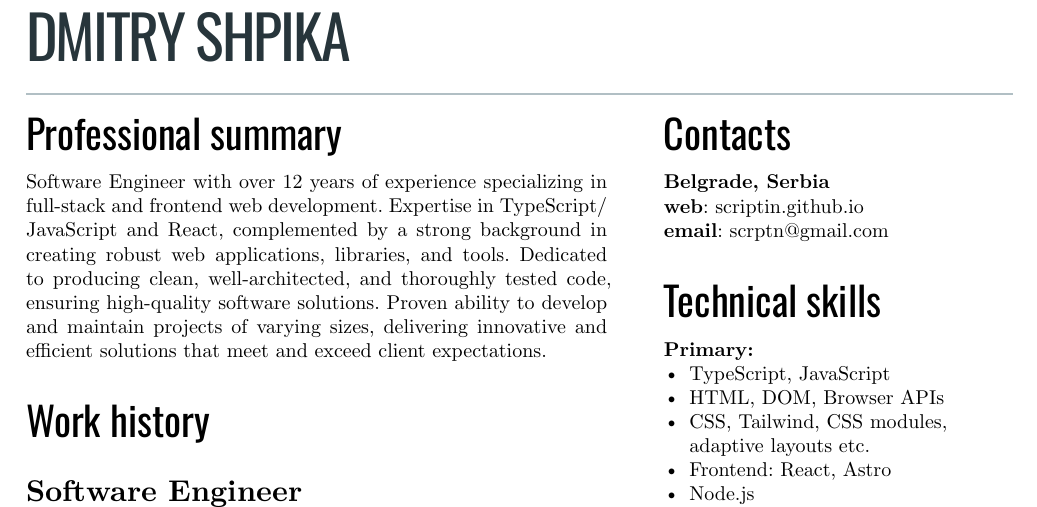
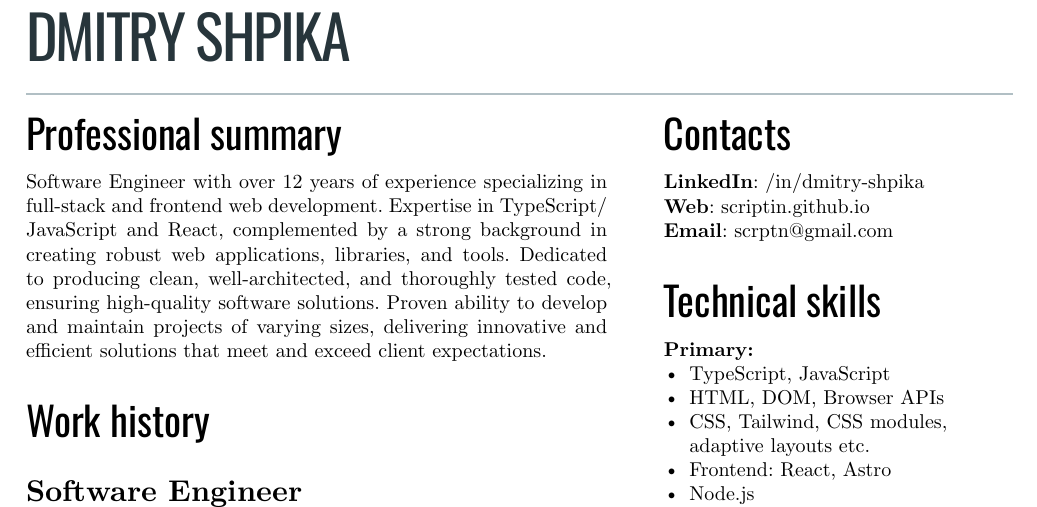
Before and after one commit to scriptin/scriptin.github.io, a Typst document (cv/cv.typ): part of page 1 of 3, cut so that both start at the same text. Compiled offline with Typst 0.15.

Commit message:
Add LinkedIn link

```diff
--- a/cv/cv.typ
+++ b/cv/cv.typ
@@ -198,6 +198,3 @@
   [
     == Contacts
 
-    *Belgrade, Serbia* \
-    *web*: #link("scriptin.github.io") \
-    *email*: #link("scrptn@gmail.com") \
```
Also changed, not shown: files/Dmitry_Shpika_CV.pdf, cv/cv.typ (3 more changed lines).
